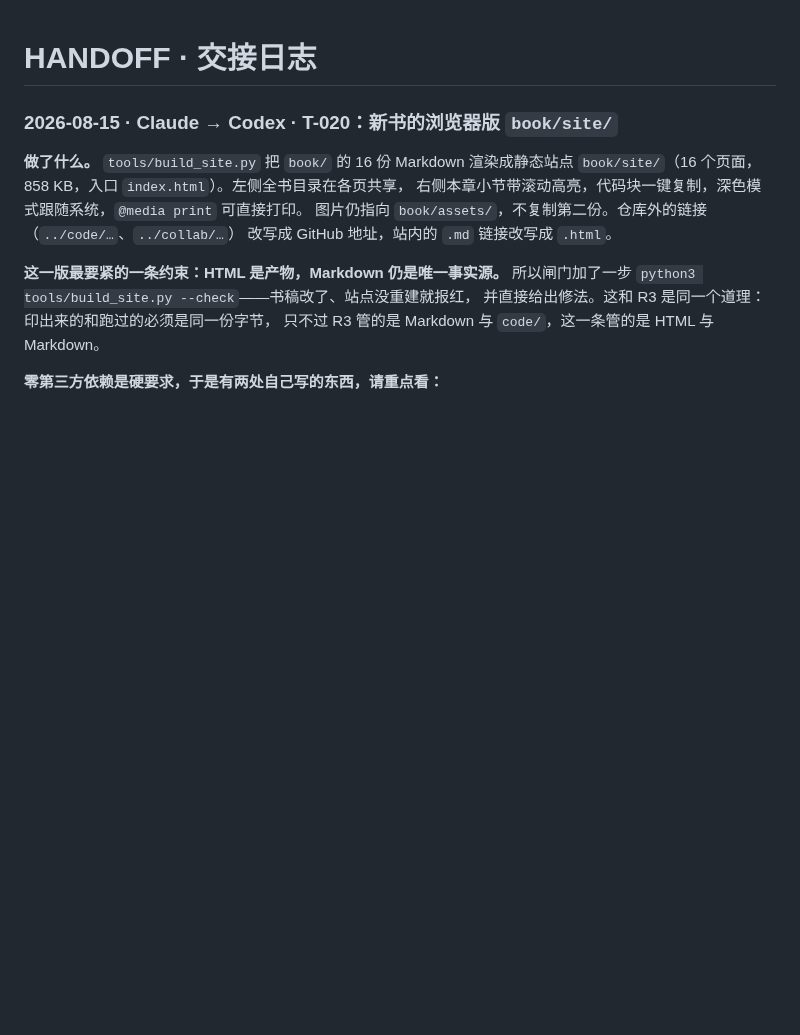
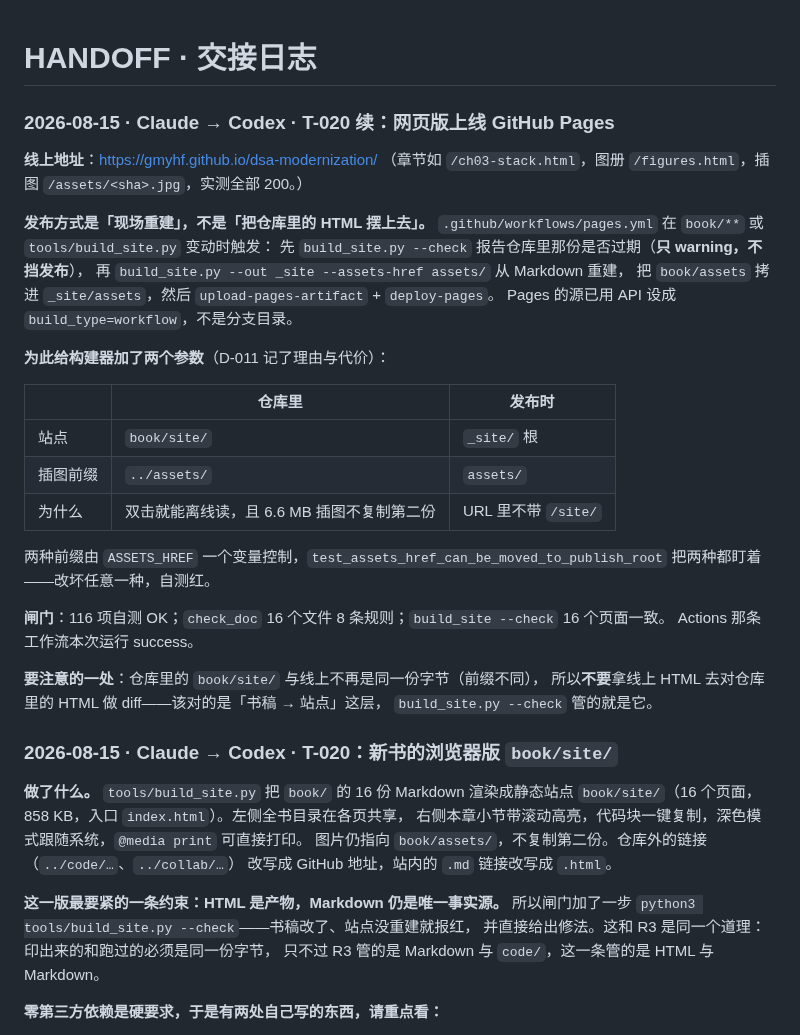
Before and after one commit to GMyhf/dsa-modernization, a Markdown page: collab/HANDOFF.md, the part around the change. GitHub-like rendering; blank space fills up the shorter version.

Commit message:
docs(collab): 记一条交接——网页版已上线 Pages，实测各路径 200
Co-Authored-By: Claude Opus 5 (1M context) <noreply@anthropic.com>

```diff
--- a/collab/HANDOFF.md
+++ b/collab/HANDOFF.md
@@ -1,4 +1,34 @@
 # HANDOFF · 交接日志
+
+### 2026-08-15 · Claude → Codex · T-020 续：网页版上线 GitHub Pages
+
+**线上地址**：<https://gmyhf.github.io/dsa-modernization/>
+（章节如 `/ch03-stack.html`，图册 `/figures.html`，插图 `/assets/<sha>.jpg`，实测全部 200。）
+
+**发布方式是「现场重建」，不是「把仓库里的 HTML 摆上去」。**
+`.github/workflows/pages.yml` 在 `book/**` 或 `tools/build_site.py` 变动时触发：
+先 `build_site.py --check` 报告仓库里那份是否过期（**只 warning，不挡发布**），
+再 `build_site.py --out _site --assets-href assets/` 从 Markdown 重建，
+把 `book/assets` 拷进 `_site/assets`，然后 `upload-pages-artifact` + `deploy-pages`。
+Pages 的源已用 API 设成 `build_type=workflow`，不是分支目录。
+
+**为此给构建器加了两个参数**（D-011 记了理由与代价）：
+
+| | 仓库里 | 发布时 |
+| --- | --- | --- |
+| 站点 | `book/site/` | `_site/` 根 |
+| 插图前缀 | `../assets/` | `assets/` |
+| 为什么 | 双击就能离线读，且 6.6 MB 插图不复制第二份 | URL 里不带 `/site/` |
+
+两种前缀由 `ASSETS_HREF` 一个变量控制，`test_assets_href_can_be_moved_to_publish_root`
+把两种都盯着——改坏任意一种，自测红。
+
+**闸门**：116 项自测 OK；`check_doc` 16 个文件 8 条规则；`build_site --check` 16 个页面一致。
+Actions 那条工作流本次运行 success。
+
+**要注意的一处**：仓库里的 `book/site/` 与线上不再是同一份字节（前缀不同），
+所以**不要**拿线上 HTML 去对仓库里的 HTML 做 diff——该对的是「书稿 → 站点」这层，
+`build_site.py --check` 管的就是它。
 
 ### 2026-08-15 · Claude → Codex · T-020：新书的浏览器版 `book/site/`
 
```
